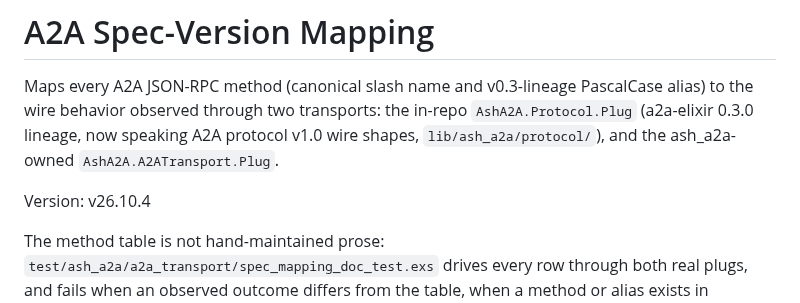
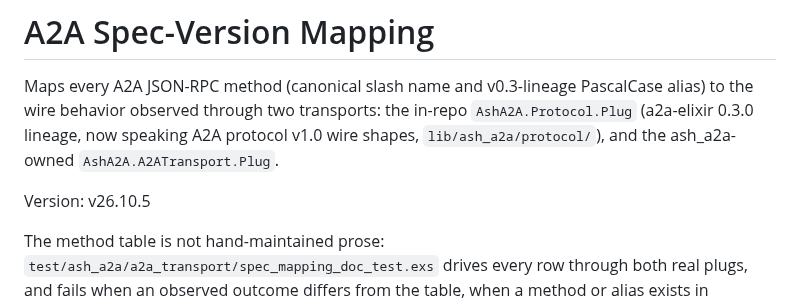
Before and after one commit to seanchatmangpt/ash_a2a, a Markdown page: docs/reference/a2a-spec-version-mapping.md, the part around the change. GitHub-like rendering.

Commit message:
docs(reference): align spec-version mapping to 26.10.5
ReleasePathTest version-coherence court failed: the mapping doc's
Version: line still read v26.10.4 while mix.exs is at 26.10.5
(CC9's merge). Align the doc; the doc test itself declares mix.exs
the single source.

```diff
--- a/docs/reference/a2a-spec-version-mapping.md
+++ b/docs/reference/a2a-spec-version-mapping.md
@@ -6,7 +6,7 @@ the in-repo `AshA2A.Protocol.Plug` (a2a-elixir 0.3.0 lineage, now
 speaking A2A protocol v1.0 wire shapes, `lib/ash_a2a/protocol/`), and
 the ash_a2a-owned `AshA2A.A2ATransport.Plug`.
 
-Version: v26.10.4
+Version: v26.10.5
 
 The method table is not hand-maintained prose:
 `test/ash_a2a/a2a_transport/spec_mapping_doc_test.exs` drives every row
```
